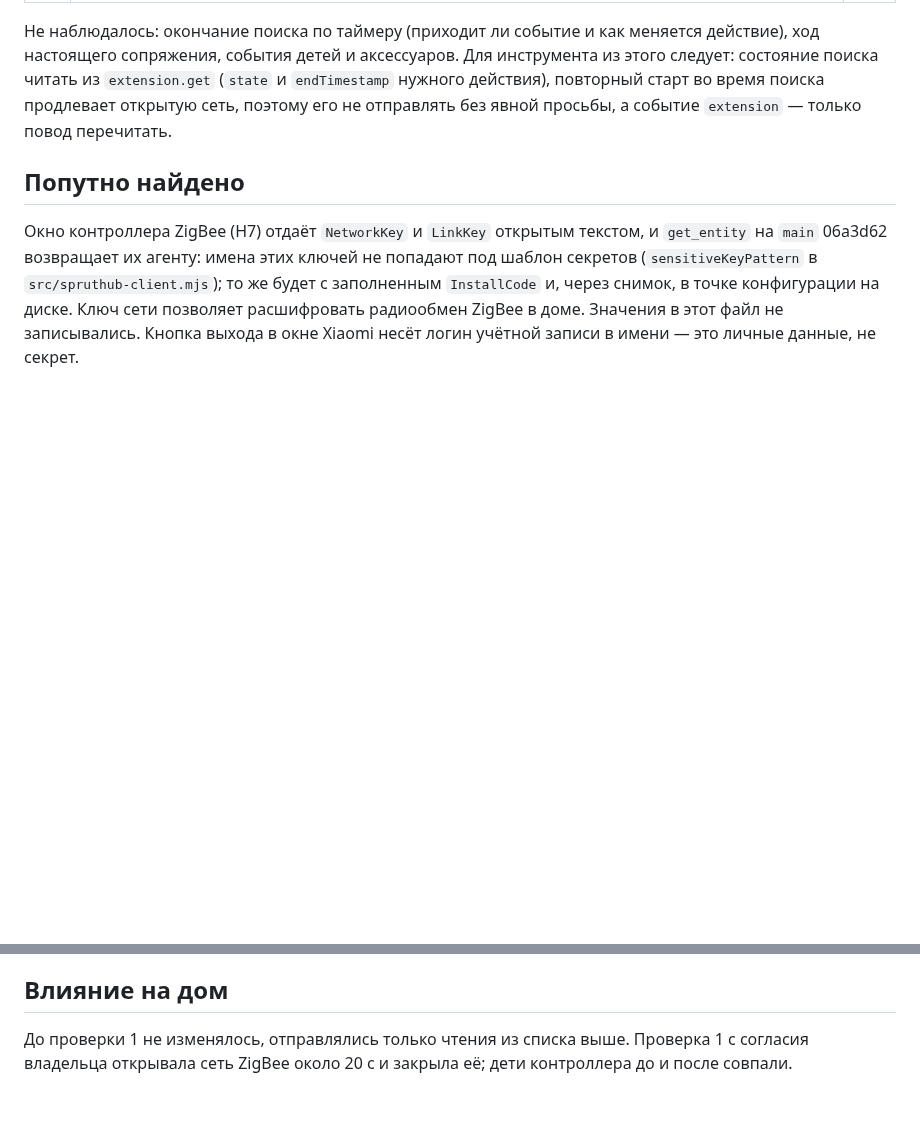
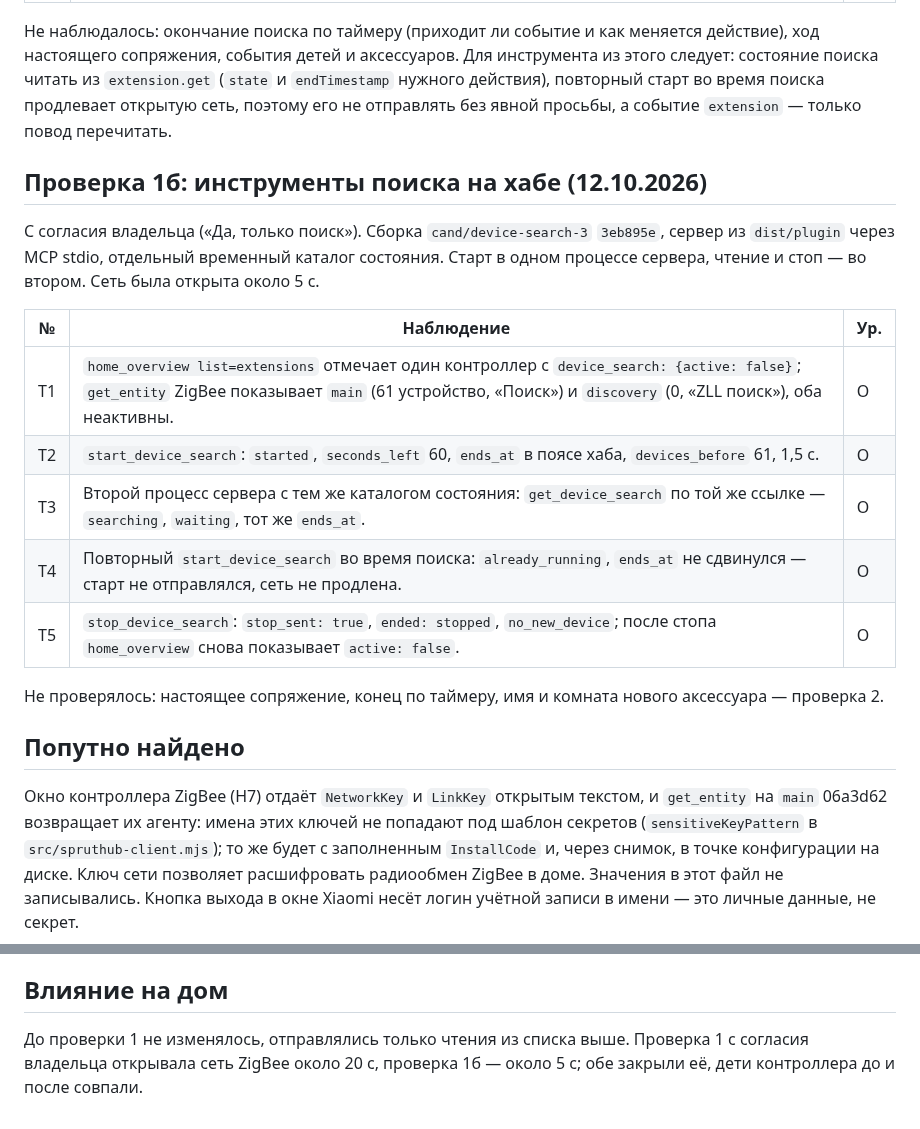
Before and after one commit to xor777/sprut-agent, a Markdown page: research/protocol/2026-10-12-device-pairing.md, 2 parts joined by grey strips. GitHub-like rendering; blank space fills up the shorter version.

Commit message:
docs(research): record the device search tools on the owner's hub
With the owner's consent the candidate build started a ZigBee search in
one MCP server process and read, restarted and stopped it from another;
the network was open about 5 s and the timer was not extended.

Co-Authored-By: Claude Opus 5.5 <noreply@anthropic.com>

```diff
--- a/research/protocol/2026-10-12-device-pairing.md
+++ b/research/protocol/2026-10-12-device-pairing.md
@@ -282,6 +282,24 @@ Xiaomi. Устройство сначала добавляется в прило
 продлевает открытую сеть, поэтому его не отправлять без явной просьбы, а событие
 `extension` — только повод перечитать.
 
+## Проверка 1б: инструменты поиска на хабе (12.10.2026)
+
+С согласия владельца («Да, только поиск»). Сборка `cand/device-search-3`
+`3eb895e`, сервер из `dist/plugin` через MCP stdio, отдельный временный
+каталог состояния. Старт в одном процессе сервера, чтение и стоп — во втором.
+Сеть была открыта около 5 с.
+
+| № | Наблюдение | Ур. |
+| --- | --- | --- |
+| T1 | `home_overview list=extensions` отмечает один контроллер с `device_search: {active: false}`; `get_entity` ZigBee показывает `main` (61 устройство, «Поиск») и `discovery` (0, «ZLL поиск»), оба неактивны. | O |
+| T2 | `start_device_search`: `started`, `seconds_left` 60, `ends_at` в поясе хаба, `devices_before` 61, 1,5 с. | O |
+| T3 | Второй процесс сервера с тем же каталогом состояния: `get_device_search` по той же ссылке — `searching`, `waiting`, тот же `ends_at`. | O |
+| T4 | Повторный `start_device_search` во время поиска: `already_running`, `ends_at` не сдвинулся — старт не отправлялся, сеть не продлена. | O |
+| T5 | `stop_device_search`: `stop_sent: true`, `ended: stopped`, `no_new_device`; после стопа `home_overview` снова показывает `active: false`. | O |
+
+Не проверялось: настоящее сопряжение, конец по таймеру, имя и комната нового
+аксессуара — проверка 2.
+
 ## Попутно найдено
 
 Окно контроллера ZigBee (H7) отдаёт `NetworkKey` и `LinkKey` открытым
@@ -304,4 +322,4 @@ Xiaomi. Устройство сначала добавляется в прило
 
 ## Влияние на дом
 
-До проверки 1 не изменялось, отправлялись только чтения из списка выше. Проверка 1 с согласия владельца открывала сеть ZigBee около 20 с и закрыла её; дети контроллера до и после совпали.
+До проверки 1 не изменялось, отправлялись только чтения из списка выше. Проверка 1 с согласия владельца открывала сеть ZigBee около 20 с, проверка 1б — около 5 с; обе закрыли её, дети контроллера до и после совпали.
```
